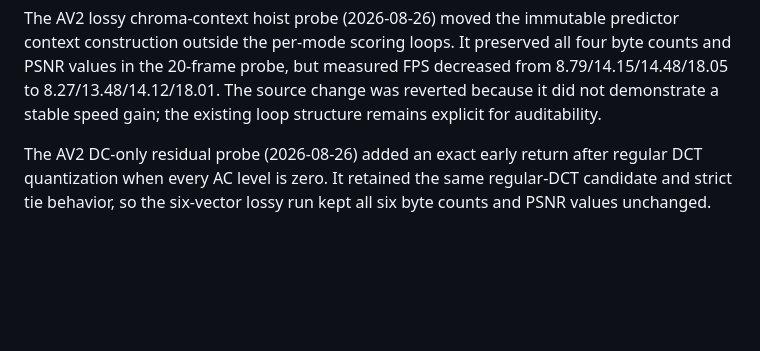
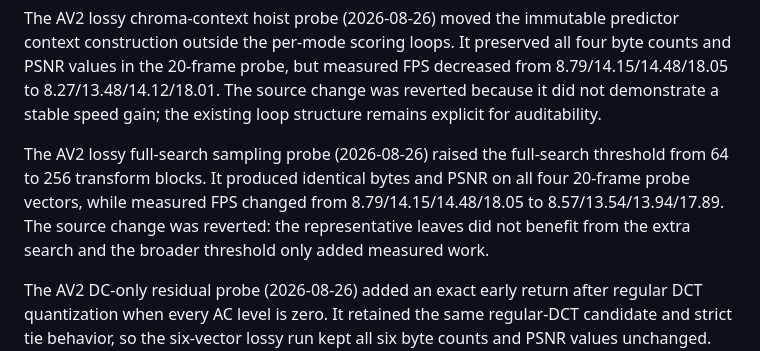
Before and after one commit to framefinery/framefinery-engine, a Markdown page: docs/codec-parity-target.md, the part around the change. GitHub-like rendering; blank space fills up the shorter version.

Commit message:
Record rejected AV2 sampling probe

```diff
--- a/docs/codec-parity-target.md
+++ b/docs/codec-parity-target.md
@@ -114,6 +114,13 @@ all four byte counts and PSNR values in the 20-frame probe, but measured FPS
 decreased from 8.79/14.15/14.48/18.05 to 8.27/13.48/14.12/18.01. The source
 change was reverted because it did not demonstrate a stable speed gain; the
 existing loop structure remains explicit for auditability.
+
+The AV2 lossy full-search sampling probe (2026-08-26) raised the full-search
+threshold from 64 to 256 transform blocks. It produced identical bytes and
+PSNR on all four 20-frame probe vectors, while measured FPS changed from
+8.79/14.15/14.48/18.05 to 8.57/13.54/13.94/17.89. The source change was
+reverted: the representative leaves did not benefit from the extra search and
+the broader threshold only added measured work.
 
 The AV2 DC-only residual probe (2026-08-26) added an exact early return after
 regular DCT quantization when every AC level is zero. It retained the same
```
